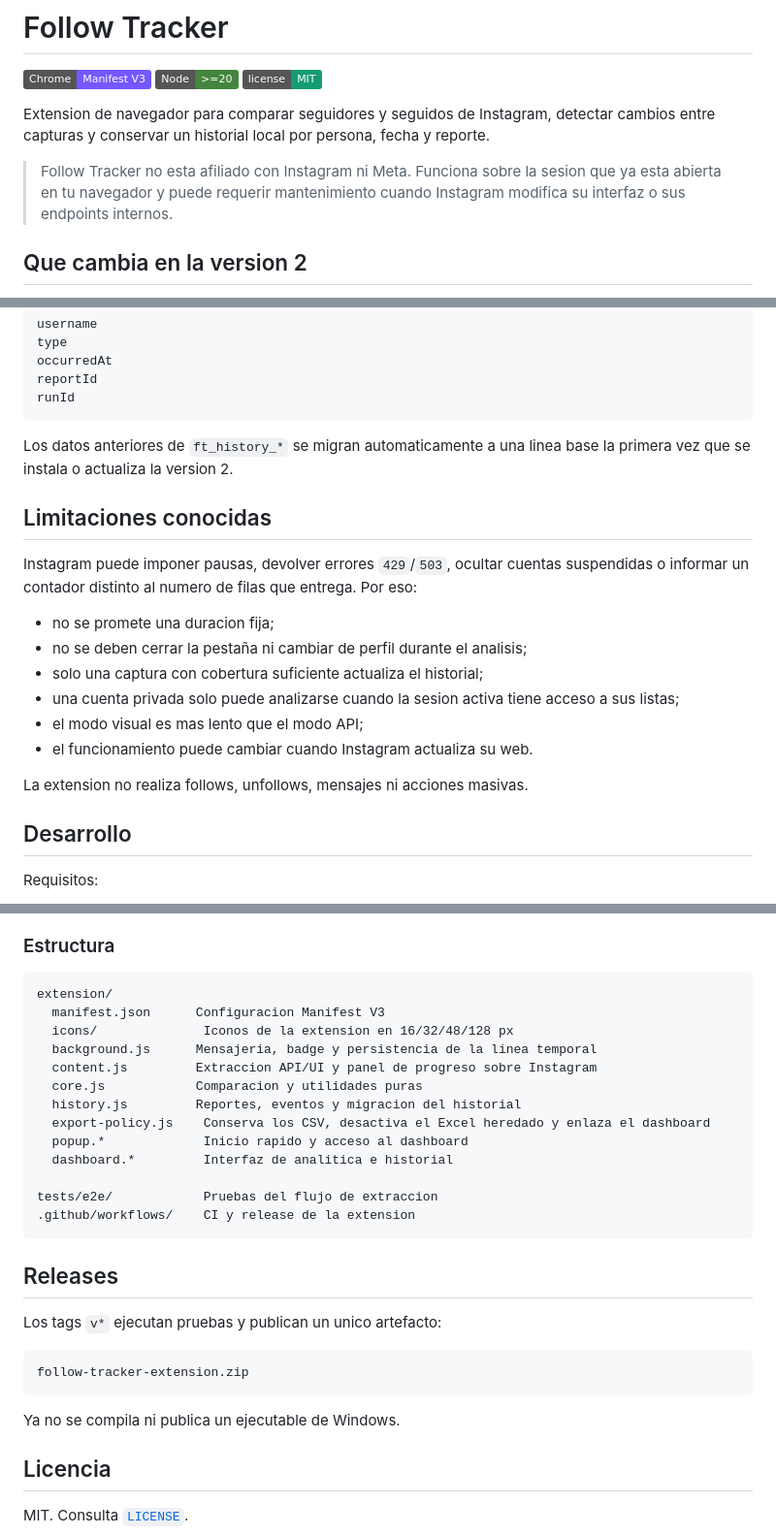
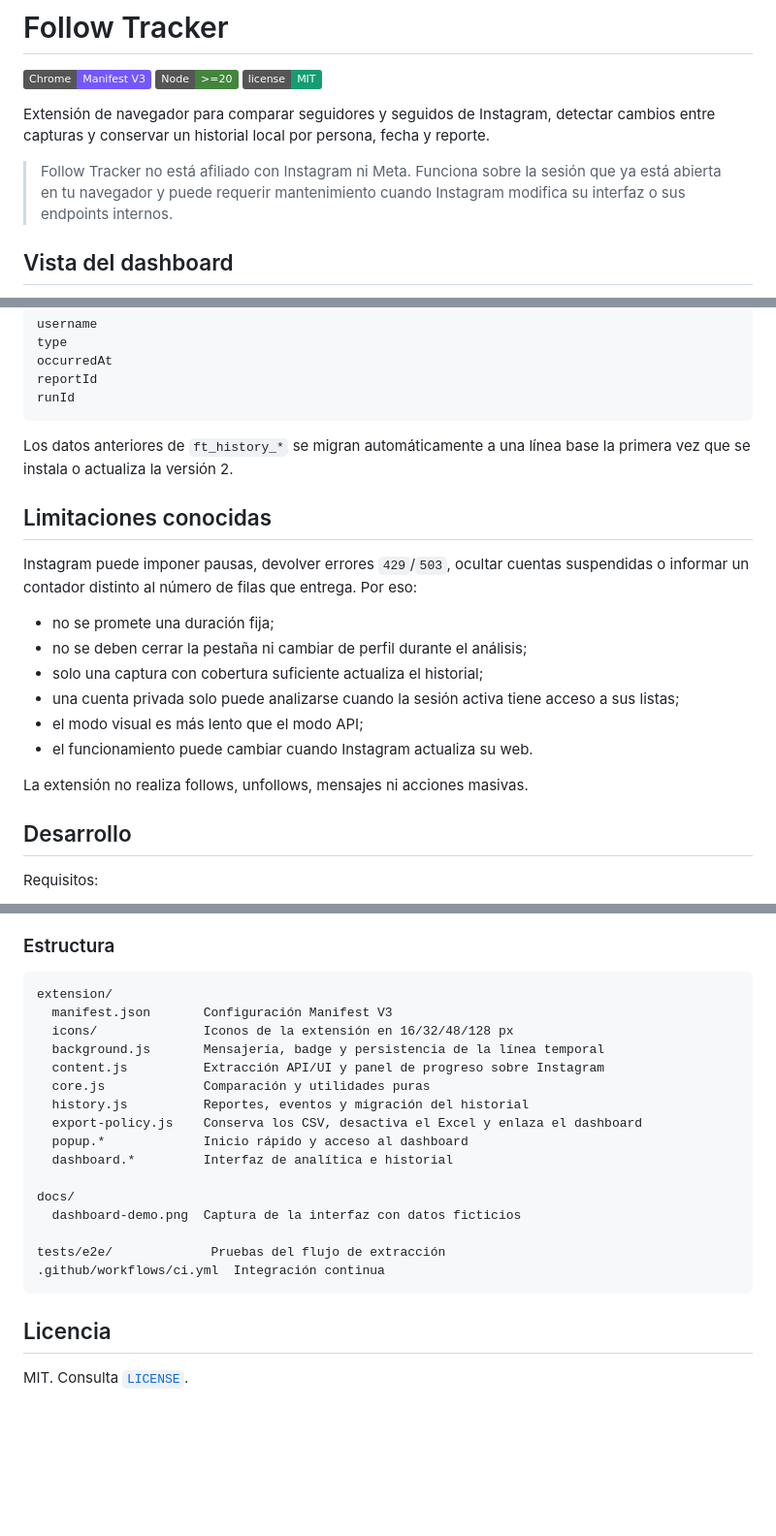
Before and after one commit to viceKDK/Follow-Tracker, a Markdown page: README.md, 3 parts joined by grey strips. Shown at 97% size. Rendered like a GitHub page; badges without logos; blank space fills up the shorter version.

````diff
--- a/README.md
+++ b/README.md
@@ -4,9 +4,9 @@
 ![Node](https://img.shields.io/badge/Node-%3E%3D20-43853d)
 ![License](https://img.shields.io/badge/license-MIT-169c72)
 
-Extension de navegador para comparar seguidores y seguidos de Instagram, detectar cambios entre capturas y conservar un historial local por persona, fecha y reporte.
+Extensión de navegador para comparar seguidores y seguidos de Instagram, detectar cambios entre capturas y conservar un historial local por persona, fecha y reporte.
 
-> Follow Tracker no esta afiliado con Instagram ni Meta. Funciona sobre la sesion que ya esta abierta en tu navegador y puede requerir mantenimiento cuando Instagram modifica su interfaz o sus endpoints internos.
+> Follow Tracker no está afiliado con Instagram ni Meta. Funciona sobre la sesión que ya está abierta en tu navegador y puede requerir mantenimiento cuando Instagram modifica su interfaz o sus endpoints internos.
 
-## Que cambia en la version 2
+## Vista del dashboard
 
@@ -167,20 +184,20 @@ reportId
 runId
 ```
 
-Los datos anteriores de `ft_history_*` se migran automaticamente a una linea base la primera vez que se instala o actualiza la version 2.
+Los datos anteriores de `ft_history_*` se migran automáticamente a una línea base la primera vez que se instala o actualiza la versión 2.
 
 ## Limitaciones conocidas
 
-Instagram puede imponer pausas, devolver errores `429`/`503`, ocultar cuentas suspendidas o informar un contador distinto al numero de filas que entrega. Por eso:
+Instagram puede imponer pausas, devolver errores `429`/`503`, ocultar cuentas suspendidas o informar un contador distinto al número de filas que entrega. Por eso:
 
-- no se promete una duracion fija;
-- no se deben cerrar la pestaña ni cambiar de perfil durante el analisis;
+- no se promete una duración fija;
+- no se deben cerrar la pestaña ni cambiar de perfil durante el análisis;
 - solo una captura con cobertura suficiente actualiza el historial;
-- una cuenta privada solo puede analizarse cuando la sesion activa tiene acceso a sus listas;
-- el modo visual es mas lento que el modo API;
+- una cuenta privada solo puede analizarse cuando la sesión activa tiene acceso a sus listas;
+- el modo visual es más lento que el modo API;
 - el funcionamiento puede cambiar cuando Instagram actualiza su web.
 
-La extension no realiza follows, unfollows, mensajes ni acciones masivas.
+La extensión no realiza follows, unfollows, mensajes ni acciones masivas.
 
 ## Desarrollo
 
@@ -202,29 +219,22 @@ npm run e2e
 
 ```text
 extension/
-  manifest.json      Configuracion Manifest V3
-  icons/              Iconos de la extension en 16/32/48/128 px
-  background.js      Mensajeria, badge y persistencia de la linea temporal
-  content.js         Extraccion API/UI y panel de progreso sobre Instagram
-  core.js            Comparacion y utilidades puras
-  history.js         Reportes, eventos y migracion del historial
-  export-policy.js    Conserva los CSV, desactiva el Excel heredado y enlaza el dashboard
-  popup.*             Inicio rapido y acceso al dashboard
-  dashboard.*         Interfaz de analitica e historial
+  manifest.json       Configuración Manifest V3
+  icons/              Iconos de la extensión en 16/32/48/128 px
+  background.js       Mensajería, badge y persistencia de la línea temporal
+  content.js          Extracción API/UI y panel de progreso sobre Instagram
+  core.js             Comparación y utilidades puras
+  history.js          Reportes, eventos y migración del historial
+  export-policy.js    Conserva los CSV, desactiva el Excel y enlaza el dashboard
+  popup.*             Inicio rápido y acceso al dashboard
+  dashboard.*         Interfaz de analítica e historial
 
-tests/e2e/            Pruebas del flujo de extraccion
-.github/workflows/    CI y release de la extension
+docs/
+  dashboard-demo.png  Captura de la interfaz con datos ficticios
+
+tests/e2e/             Pruebas del flujo de extracción
+.github/workflows/ci.yml  Integración continua
 ```
-
-## Releases
-
-Los tags `v*` ejecutan pruebas y publican un unico artefacto:
-
-```text
-follow-tracker-extension.zip
-```
-
-Ya no se compila ni publica un ejecutable de Windows.
 
 ## Licencia
 
````
Also changed, not shown: other parts of README.md (+70 -53 lines).
